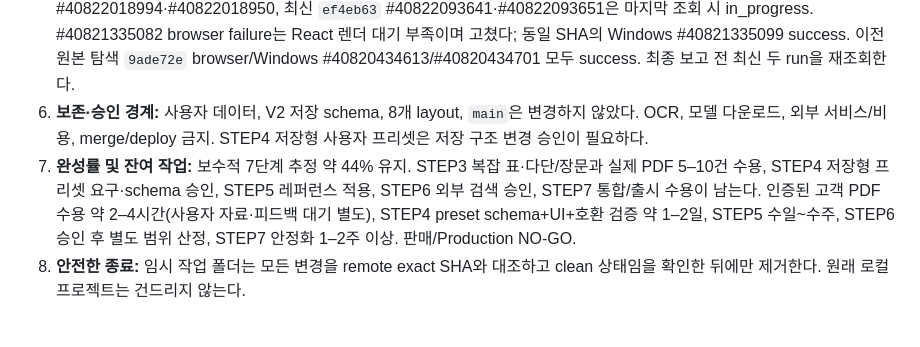
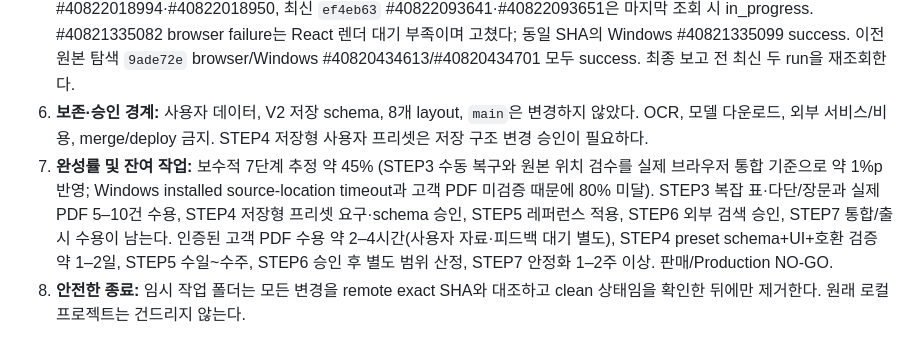
Before and after one commit to hibi89/astra_pdf_redesigner, a Markdown page: HANDOFF.md, the part around the change. Rendered like a GitHub page.

Commit message:
docs: re-evaluate roadmap progress after step3 recovery

```diff
--- a/HANDOFF.md
+++ b/HANDOFF.md
@@ -20,7 +20,7 @@
 4. **검증:** 로컬 Node 68/68 PASS, TypeScript/Vite build PASS, desktop verification 14/14 PASS, `git diff --check` (`core.whitespace=cr-at-eol`) PASS. 직접 Windows Chrome CDP 및 Electron smoke는 환경 실패로 미검증. 합성 PDF 외 실제 고객 문서/물리 인쇄 미검증.
 5. **CI 정확 상태:** `a850518` #40821833788 (Chrome/Edge)·#40821833694 (Windows), `1878a6d` #40822018994·#40822018950, 최신 `ef4eb63` #40822093641·#40822093651은 마지막 조회 시 in_progress. #40821335082 browser failure는 React 렌더 대기 부족이며 고쳤다; 동일 SHA의 Windows #40821335099 success. 이전 원본 탐색 `9ade72e` browser/Windows #40820434613/#40820434701 모두 success. 최종 보고 전 최신 두 run을 재조회한다.
 6. **보존·승인 경계:** 사용자 데이터, V2 저장 schema, 8개 layout, `main`은 변경하지 않았다. OCR, 모델 다운로드, 외부 서비스/비용, merge/deploy 금지. STEP4 저장형 사용자 프리셋은 저장 구조 변경 승인이 필요하다.
-7. **완성률 및 잔여 작업:** 보수적 7단계 추정 약 44% 유지. STEP3 복잡 표·다단/장문과 실제 PDF 5–10건 수용, STEP4 저장형 프리셋 요구·schema 승인, STEP5 레퍼런스 적용, STEP6 외부 검색 승인, STEP7 통합/출시 수용이 남는다. 인증된 고객 PDF 수용 약 2–4시간(사용자 자료·피드백 대기 별도), STEP4 preset schema+UI+호환 검증 약 1–2일, STEP5 수일~수주, STEP6 승인 후 별도 범위 산정, STEP7 안정화 1–2주 이상. 판매/Production NO-GO.
+7. **완성률 및 잔여 작업:** 보수적 7단계 추정 약 45% (STEP3 수동 복구와 원본 위치 검수를 실제 브라우저 통합 기준으로 약 1%p 반영; Windows installed source-location timeout과 고객 PDF 미검증 때문에 80% 미달). STEP3 복잡 표·다단/장문과 실제 PDF 5–10건 수용, STEP4 저장형 프리셋 요구·schema 승인, STEP5 레퍼런스 적용, STEP6 외부 검색 승인, STEP7 통합/출시 수용이 남는다. 인증된 고객 PDF 수용 약 2–4시간(사용자 자료·피드백 대기 별도), STEP4 preset schema+UI+호환 검증 약 1–2일, STEP5 수일~수주, STEP6 승인 후 별도 범위 산정, STEP7 안정화 1–2주 이상. 판매/Production NO-GO.
 8. **안전한 종료:** 임시 작업 폴더는 모든 변경을 remote exact SHA와 대조하고 clean 상태임을 확인한 뒤에만 제거한다. 원래 로컬 프로젝트는 건드리지 않는다.
 
 ## 최신 인수인계 — 2026-10-27 19:18 KST
```
